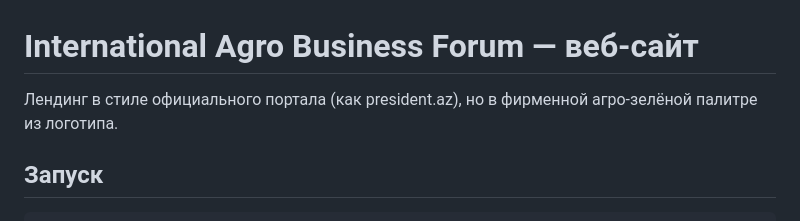
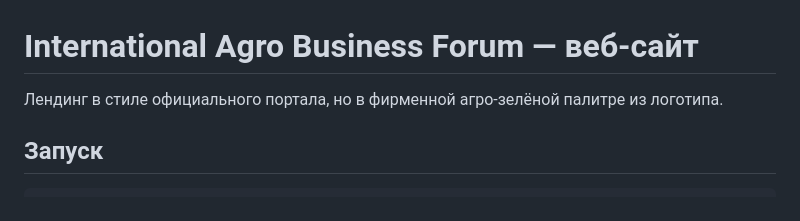
Before and after one commit to ibraachh/agroforum, a Markdown page: README.md, the part around the change. Drawn GitHub-style.

Commit message:
Refine landing page description in README
Removed unnecessary phrase from the description.

````diff
--- a/README.md
+++ b/README.md
@@ -1,6 +1,6 @@
 # International Agro Business Forum — веб-сайт
 
-Лендинг в стиле официального портала (как president.az), но в фирменной агро-зелёной палитре из логотипа.
+Лендинг в стиле официального портала, но в фирменной агро-зелёной палитре из логотипа.
 
 ## Запуск
 ```bash
````
